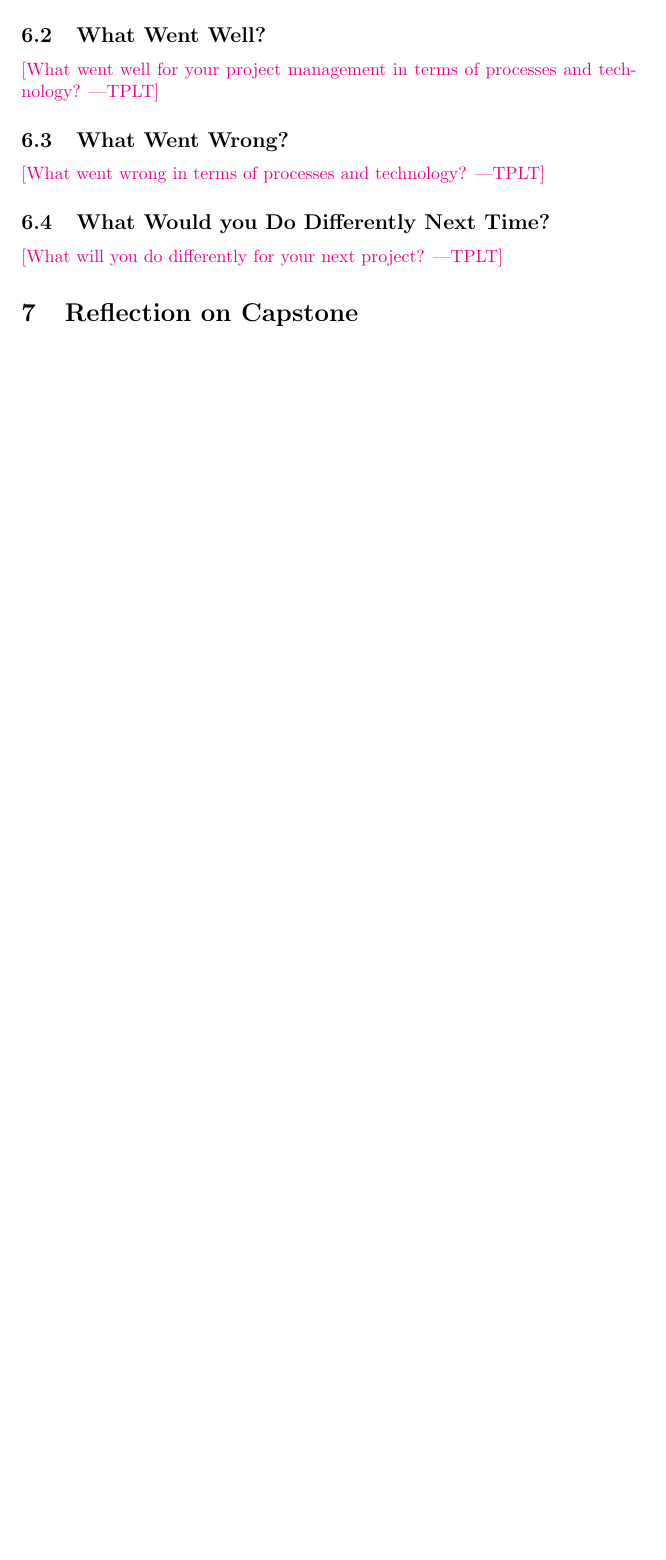
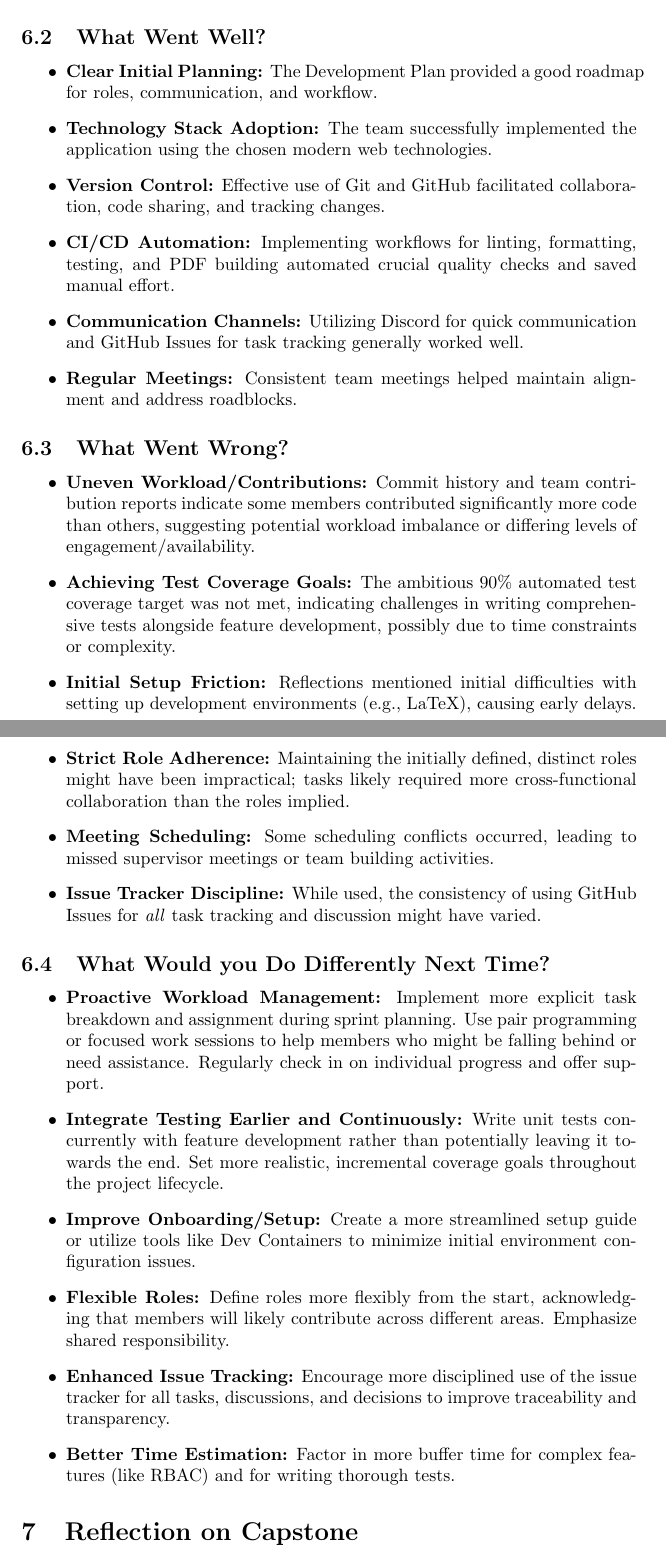
Before and after one commit to Housam2020/MES-ERP, a LaTeX document (docs/ReflectAndTrace/ReflectAndTrace.tex): part of page 8 of 8 before the commit and two parts of pages 9 and 10 of 11 after it, the two joined at a grey line, cut so that both start at the same text, the shorter picture padded with empty space. Compiled offline with pdfLaTeX.

```diff
--- a/docs/ReflectAndTrace/ReflectAndTrace.tex
+++ b/docs/ReflectAndTrace/ReflectAndTrace.tex
@@ -212,16 +221,38 @@
+    \item \textbf{Technology:} The core technology stack (Next.js, TypeScript, Supabase, Shadcn UI, Tailwind, Jest) defined in the Development Plan was indeed used in the implementation.
+\end{itemize}
 
 \subsection{What Went Well?}
 
-\plt{What went well for your project management in terms of processes and
-technology?}
+\begin{itemize}
+  \item \textbf{Clear Initial Planning:} The Development Plan provided a good roadmap for roles, communication, and workflow.
+  \item \textbf{Technology Stack Adoption:} The team successfully implemented the application using the chosen modern web technologies.
+  \item \textbf{Version Control:} Effective use of Git and GitHub facilitated collaboration, code sharing, and tracking changes.
+  \item \textbf{CI/CD Automation:} Implementing workflows for linting, formatting, testing, and PDF building automated crucial quality checks and saved manual effort.
+  \item \textbf{Communication Channels:} Utilizing Discord for quick communication and GitHub Issues for task tracking generally worked well.
+  \item \textbf{Regular Meetings:} Consistent team meetings helped maintain alignment and address roadblocks.
+\end{itemize}
 
 \subsection{What Went Wrong?}
 
-\plt{What went wrong in terms of processes and technology?}
+\begin{itemize}
+  \item \textbf{Uneven Workload/Contributions:} Commit history and team contribution reports indicate some members contributed significantly more code than others, suggesting potential workload imbalance or differing levels of engagement/availability.
+  \item \textbf{Achieving Test Coverage Goals:} The ambitious 90\% automated test coverage target was not met, indicating challenges in writing comprehensive tests alongside feature development, possibly due to time constraints or complexity.
+  \item \textbf{Initial Setup Friction:} Reflections mentioned initial difficulties with setting up development environments (e.g., LaTeX), causing early delays.
+  \item \textbf{Strict Role Adherence:} Maintaining the initially defined, distinct roles might have been impractical; tasks likely required more cross-functional collaboration than the roles implied.
+  \item \textbf{Meeting Scheduling:} Some scheduling conflicts occurred, leading to missed supervisor meetings or team building activities.
+  \item \textbf{Issue Tracker Discipline:} While used, the consistency of using GitHub Issues for \textit{all} task tracking and discussion might have varied.
+\end{itemize}
 
 \subsection{What Would you Do Differently Next Time?}
 
-\plt{What will you do differently for your next project?}
+\begin{itemize}
+  \item \textbf{Proactive Workload Management:} Implement more explicit task breakdown and assignment during sprint planning. Use pair programming or focused work sessions to help members who might be falling behind or need assistance. Regularly check in on individual progress and offer support.
+  \item \textbf{Integrate Testing Earlier and Continuously:} Write unit tests concurrently with feature development rather than potentially leaving it towards the end. Set more realistic, incremental coverage goals throughout the project lifecycle.
+  \item \textbf{Improve Onboarding/Setup:} Create a more streamlined setup guide or utilize tools like Dev Containers to minimize initial environment configuration issues.
+  \item \textbf{Flexible Roles:} Define roles more flexibly from the start, acknowledging that members will likely contribute across different areas. Emphasize shared responsibility.
+  \item \textbf{Enhanced Issue Tracking:} Encourage more disciplined use of the issue tracker for all tasks, discussions, and decisions to improve traceability and transparency.
+  \item \textbf{Better Time Estimation:} Factor in more buffer time for complex features (like RBAC) and for writing thorough tests.
+\end{itemize}
 
 \section{Reflection on Capstone}
 
```
Also changed, not shown: docs/ReflectAndTrace/ReflectAndTrace.tex (19 more changed lines).
